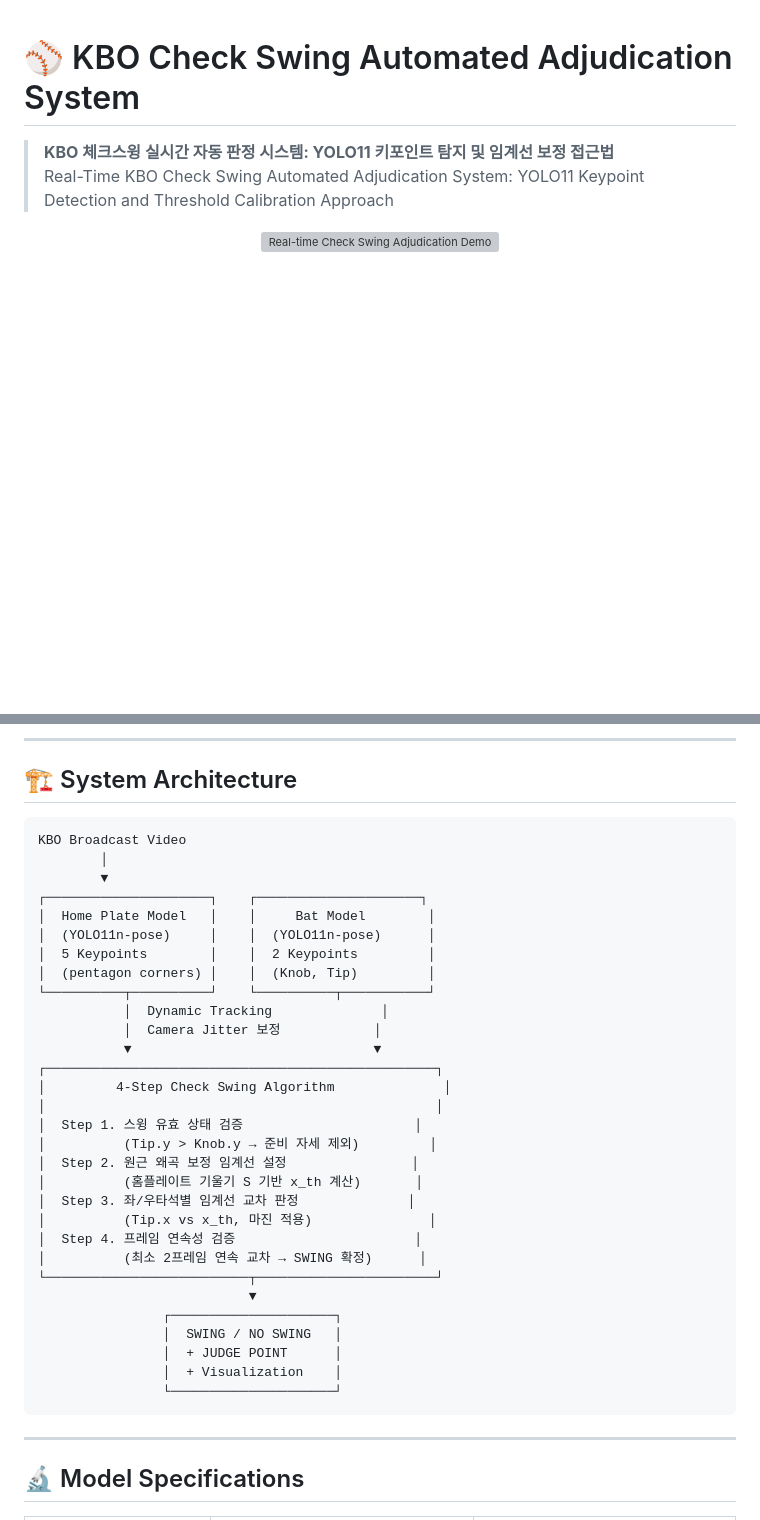
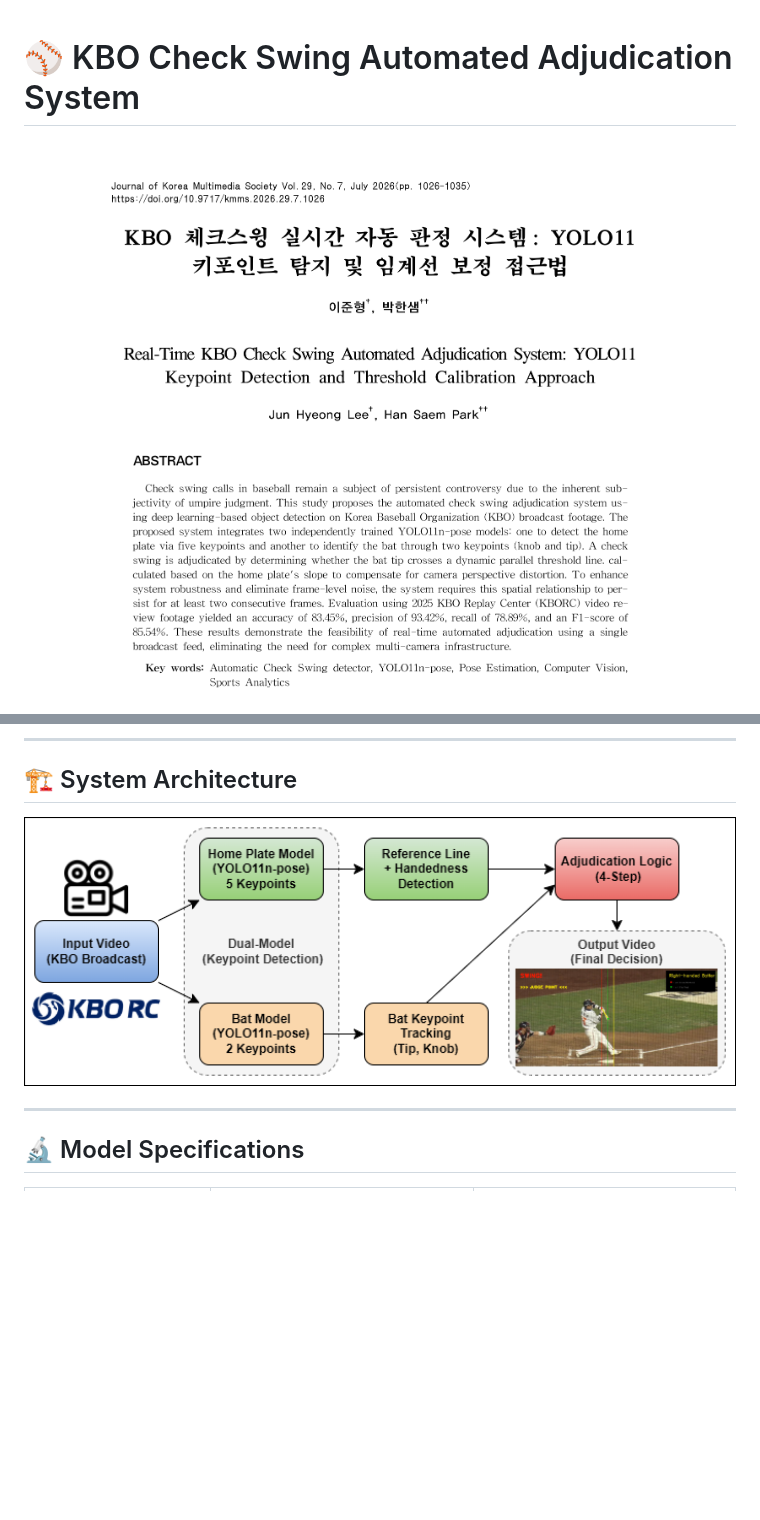
Before and after one commit to leejunhyeong-02/kbo-checkswing-detection, a Markdown page: README.md, 2 parts joined by grey strips. Drawn GitHub-style; pictures changed too: assets/paper_header.png (added); blank space fills up the shorter version; grey boxes are pictures that could not be loaded.

Commit message:
docs: Update README structure with paper header, demo gif and clean pipeline diagram

````diff
--- a/README.md
+++ b/README.md
@@ -1,10 +1,7 @@
 # ⚾ KBO Check Swing Automated Adjudication System
 
-> **KBO 체크스윙 실시간 자동 판정 시스템: YOLO11 키포인트 탐지 및 임계선 보정 접근법**
-> Real-Time KBO Check Swing Automated Adjudication System: YOLO11 Keypoint Detection and Threshold Calibration Approach
-
 <p align="center">
-  <img src="assets/demo.gif" alt="Real-time Check Swing Adjudication Demo" width="750"/>
+  <img src="assets/paper_header.png" alt="Paper Header" width="850"/>
 </p>
 
 <p align="center">
@@ -70,38 +67,9 @@
 
 ## 🏗️ System Architecture
 
-```
-KBO Broadcast Video
-        │
-        ▼
-┌─────────────────────┐    ┌─────────────────────┐
-│  Home Plate Model   │    │     Bat Model        │
-│  (YOLO11n-pose)     │    │  (YOLO11n-pose)      │
-│  5 Keypoints        │    │  2 Keypoints         │
-│  (pentagon corners) │    │  (Knob, Tip)         │
-└──────────┬──────────┘    └──────────┬───────────┘
-           │  Dynamic Tracking              │
-           │  Camera Jitter 보정            │
-           ▼                               ▼
-┌──────────────────────────────────────────────────┐
-│         4-Step Check Swing Algorithm              │
-│                                                  │
-│  Step 1. 스윙 유효 상태 검증                      │
-│          (Tip.y > Knob.y → 준비 자세 제외)         │
-│  Step 2. 원근 왜곡 보정 임계선 설정                │
-│          (홈플레이트 기울기 S 기반 x_th 계산)       │
-│  Step 3. 좌/우타석별 임계선 교차 판정              │
-│          (Tip.x vs x_th, 마진 적용)               │
-│  Step 4. 프레임 연속성 검증                       │
-│          (최소 2프레임 연속 교차 → SWING 확정)      │
-└──────────────────────────┬───────────────────────┘
-                           ▼
-                ┌─────────────────────┐
-                │  SWING / NO SWING   │
-                │  + JUDGE POINT      │
-                │  + Visualization    │
-                └─────────────────────┘
-```
+<p align="center">
+  <img src="assets/pipeline.png" alt="System Pipeline" width="800"/>
+</p>
 
 ---
 
````
Also changed, not shown: other parts of README.md (+1 -1 lines).
